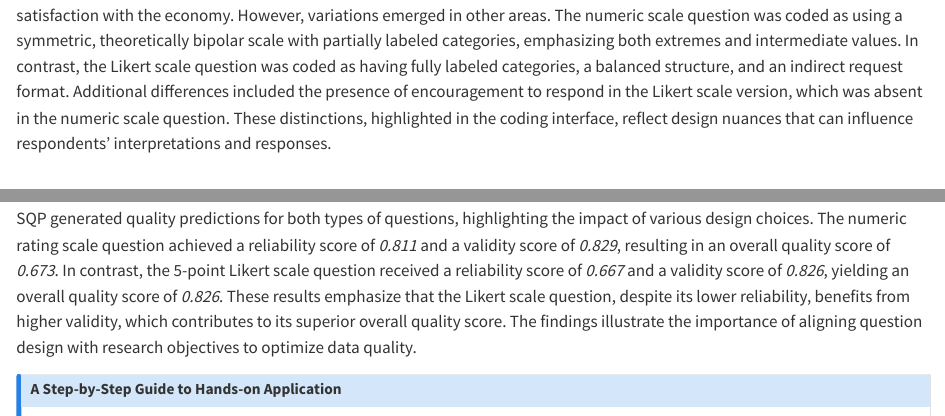
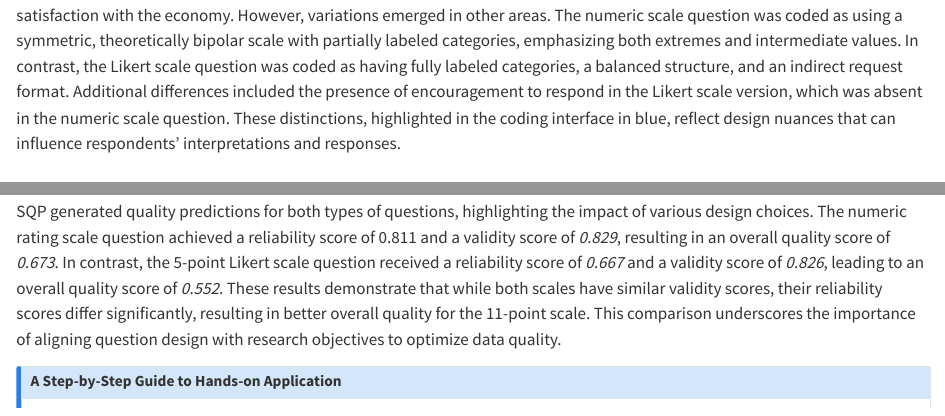
Before and after one commit to lukasbirki/tool_sqp, a Quarto document (index.qmd): the page in a window 1100 px wide, from 6100 px down, and a second part further down, joined at a grey line. Rendered offline with R 4.5, knitr and Pandoc in place of Quarto, with nearby package versions.

Commit message:
updated citations and fixes

```diff
--- a/index.qmd
+++ b/index.qmd
@@ -2,8 +2,8 @@
 title: "Survey Quality Predictor"
 subtitle: "A survey quality prediction system for continuous questions used in survey research"
 author:
+  - name: "Lydia Repke"
   - name: "Lukas Birkenmaier"
-  - name: "Lydia Repke"
   - name: "Cem Eryar"
 image: img/logo_sqp.png
 date: "`r format(Sys.Date(), '%B %d, %Y')`"
@@ -157,11 +157,10 @@ To illustrate how measuring the same construct can vary depending on the type of
 - The second version “HS19 / testc19 / Political satisfaction: country's economy” measures the same construct using a 5-point Likert scale with fully labeled response options. The question states, “To what extent do you agree or disagree with the following statement: On the whole, I am satisfied with the present state of the economy in (Britain/the UK).” Here, response options range from “1 - Agree strongly” to “5 - Disagree strongly,” categorizing responses into distinct levels of agreement or disagreement.
 
 ![](img/domain.png){style="margin-top: 20px; margin-bottom: 10px;"}
-Using SQP, both survey items were coded to capture their design characteristics, revealing notable differences. Shared attributes included the domain, classified as “National Politics,” and the concept of “Feeling,” specifically focusing on satisfaction with the economy. However, variations emerged in other areas. The numeric scale question was coded as using a symmetric, theoretically bipolar scale with partially labeled categories, emphasizing both extremes and intermediate values. In contrast, the Likert scale question was coded as having fully labeled categories, a balanced structure, and an indirect request format. Additional differences included the presence of encouragement to respond in the Likert scale version, which was absent in the numeric scale question. These distinctions, highlighted in the coding interface, reflect design nuances that can influence respondents’ interpretations and responses.
+Using SQP, both survey items were coded to capture their design characteristics, revealing notable differences. Shared attributes included the domain, classified as “National Politics,” and the concept of “Feeling,” specifically focusing on satisfaction with the economy. However, variations emerged in other areas. The numeric scale question was coded as using a symmetric, theoretically bipolar scale with partially labeled categories, emphasizing both extremes and intermediate values. In contrast, the Likert scale question was coded as having fully labeled categories, a balanced structure, and an indirect request format. Additional differences included the presence of encouragement to respond in the Likert scale version, which was absent in the numeric scale question. These distinctions, highlighted in the coding interface in blue, reflect design nuances that can influence respondents’ interpretations and responses.
 
 ![](img/rating.png){style="margin-top: 20px; margin-bottom: 10px;"}
-SQP generated quality predictions for both types of questions, highlighting the impact of various design choices. The numeric rating scale question achieved a reliability score of *0.811* and a validity score of *0.829*, resulting in an overall quality score of *0.673*. In contrast, the 5-point Likert scale question received a reliability score of *0.667* and a validity score of *0.826*, yielding an overall quality score of *0.826*. These results emphasize that the Likert scale question, despite its lower reliability, benefits from higher validity, which contributes to its superior overall quality score. The findings illustrate the importance of aligning question design with research objectives to optimize data quality.
-
+SQP generated quality predictions for both types of questions, highlighting the impact of various design choices. The numeric rating scale question achieved a reliability score of 0.811 and a validity score of *0.829*, resulting in an overall quality score of *0.673*. In contrast, the 5-point Likert scale question received a reliability score of *0.667* and a validity score of *0.826*, leading to an overall quality score of *0.552*. These results demonstrate that while both scales have similar validity scores, their reliability scores differ significantly, resulting in better overall quality for the 11-point scale. This comparison underscores the importance of aligning question design with research objectives to optimize data quality.
 
 
 :::{.callout-note collapse="true" title="A Step-by-Step Guide to Hands-on Application"}
```
Also changed, not shown: img/rating.png, index.qmd (2 more changed lines).
